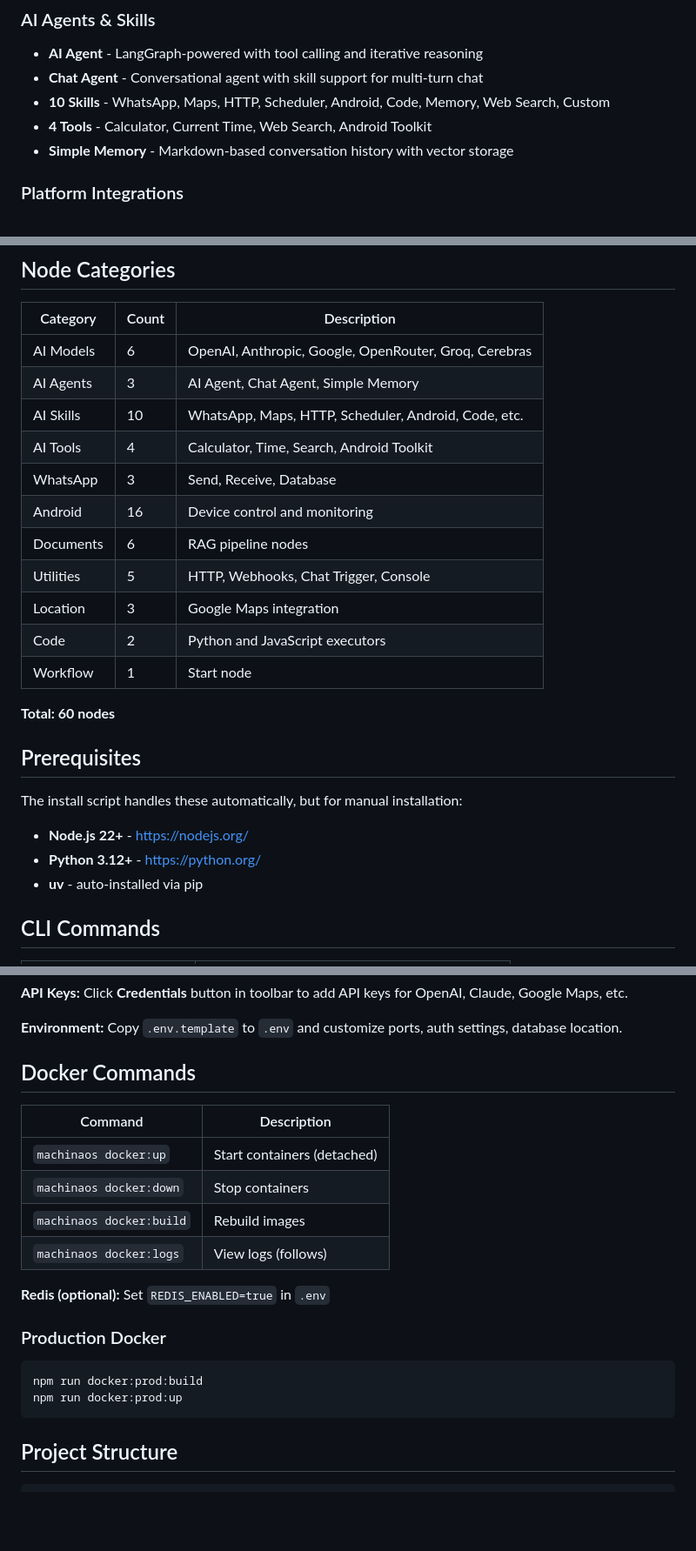
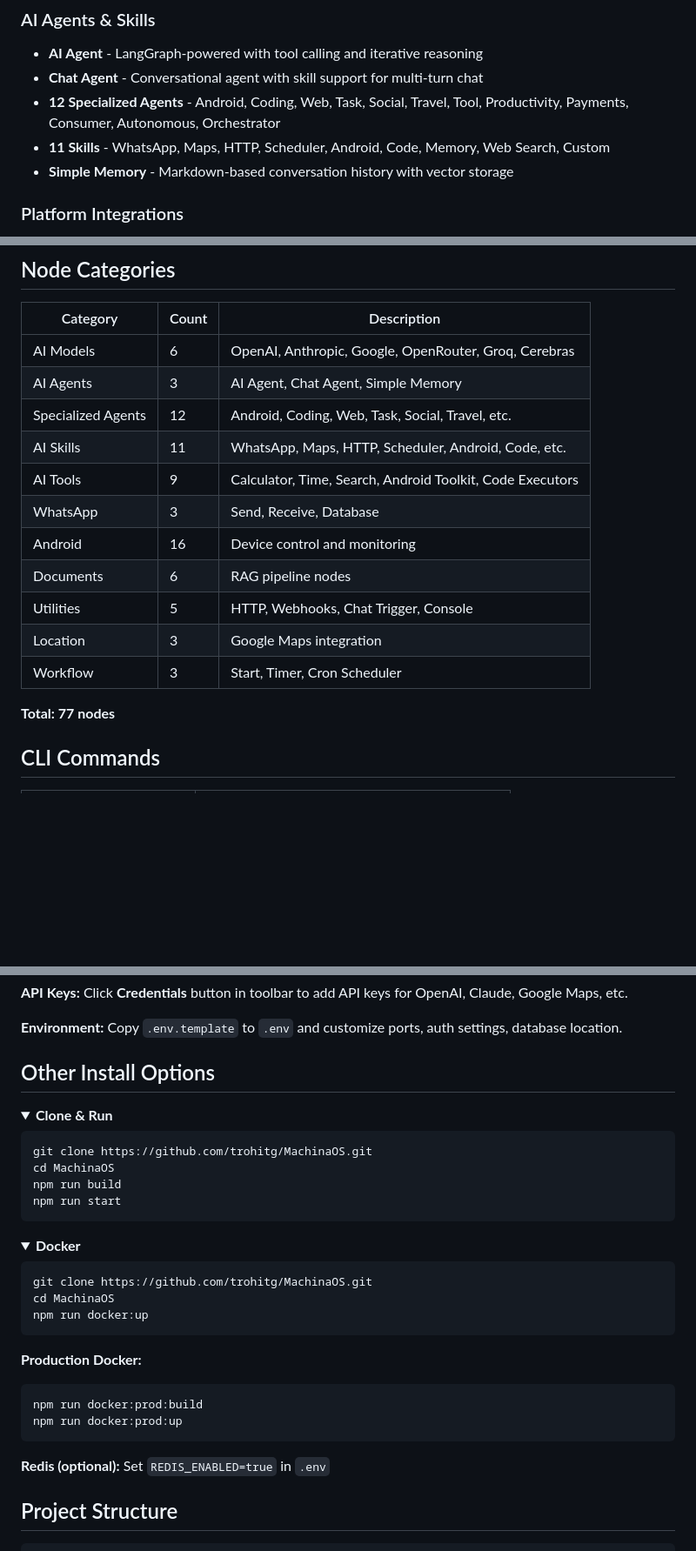
Before and after one commit to bhardwajRahul/MachinaOS, a Markdown page: README.md, 3 parts joined by grey strips. Shown at 87% size. GitHub-like rendering; folded sections open; blank space fills up the shorter version.

Commit message:
docs: Reorganize README for beginners, update Discord badge and node count
- Move Prerequisites and Quick Start to top for beginner-friendly flow
- Update Discord badge to show live member count using server ID
- Update node count from 60 to 77 (added specialized agents)
- Add 12 specialized agents to features section
- Move Docker installation to collapsible section below
- Reorder: Prerequisites > Quick Start > One-Line Install > Features > CLI

Co-Authored-By: Claude Opus 4.5 <noreply@anthropic.com>

````diff
--- a/README.md
+++ b/README.md
@@ -76,8 +59,8 @@ npm run docker:up
 
 - **AI Agent** - LangGraph-powered with tool calling and iterative reasoning
 - **Chat Agent** - Conversational agent with skill support for multi-turn chat
-- **10 Skills** - WhatsApp, Maps, HTTP, Scheduler, Android, Code, Memory, Web Search, Custom
-- **4 Tools** - Calculator, Current Time, Web Search, Android Toolkit
+- **12 Specialized Agents** - Android, Coding, Web, Task, Social, Travel, Tool, Productivity, Payments, Consumer, Autonomous, Orchestrator
+- **11 Skills** - WhatsApp, Maps, HTTP, Scheduler, Android, Code, Memory, Web Search, Custom
 - **Simple Memory** - Markdown-based conversation history with vector storage
 
 ### Platform Integrations
@@ -102,25 +85,17 @@ npm run docker:up
 |----------|-------|-------------|
 | AI Models | 6 | OpenAI, Anthropic, Google, OpenRouter, Groq, Cerebras |
 | AI Agents | 3 | AI Agent, Chat Agent, Simple Memory |
-| AI Skills | 10 | WhatsApp, Maps, HTTP, Scheduler, Android, Code, etc. |
-| AI Tools | 4 | Calculator, Time, Search, Android Toolkit |
+| Specialized Agents | 12 | Android, Coding, Web, Task, Social, Travel, etc. |
+| AI Skills | 11 | WhatsApp, Maps, HTTP, Scheduler, Android, Code, etc. |
+| AI Tools | 9 | Calculator, Time, Search, Android Toolkit, Code Executors |
 | WhatsApp | 3 | Send, Receive, Database |
 | Android | 16 | Device control and monitoring |
 | Documents | 6 | RAG pipeline nodes |
 | Utilities | 5 | HTTP, Webhooks, Chat Trigger, Console |
 | Location | 3 | Google Maps integration |
-| Code | 2 | Python and JavaScript executors |
-| Workflow | 1 | Start node |
+| Workflow | 3 | Start, Timer, Cron Scheduler |
 
-**Total: 60 nodes**
-
-## Prerequisites
-
-The install script handles these automatically, but for manual installation:
-
-- **Node.js 22+** - https://nodejs.org/
-- **Python 3.12+** - https://python.org/
-- **uv** - auto-installed via pip
+**Total: 77 nodes**
 
 ## CLI Commands
 
@@ -140,23 +115,38 @@ The install script handles these automatically, but for manual installation:
 
 **Environment:** Copy `.env.template` to `.env` and customize ports, auth settings, database location.
 
-## Docker Commands
+## Other Install Options
 
-| Command | Description |
-|---------|-------------|
-| `machinaos docker:up` | Start containers (detached) |
-| `machinaos docker:down` | Stop containers |
-| `machinaos docker:build` | Rebuild images |
-| `machinaos docker:logs` | View logs (follows) |
+<details>
+<summary><b>Clone & Run</b></summary>
 
-**Redis (optional):** Set `REDIS_ENABLED=true` in `.env`
+```bash
+git clone https://github.com/trohitg/MachinaOS.git
+cd MachinaOS
+npm run build
+npm run start
+```
 
-### Production Docker
+</details>
 
+<details>
+<summary><b>Docker</b></summary>
+
+```bash
+git clone https://github.com/trohitg/MachinaOS.git
+cd MachinaOS
+npm run docker:up
+```
+
+**Production Docker:**
 ```bash
 npm run docker:prod:build
 npm run docker:prod:up
 ```
+
+**Redis (optional):** Set `REDIS_ENABLED=true` in `.env`
+
+</details>
 
 ## Project Structure
 
````
Also changed, not shown: other parts of README.md (+12 -35 lines).
